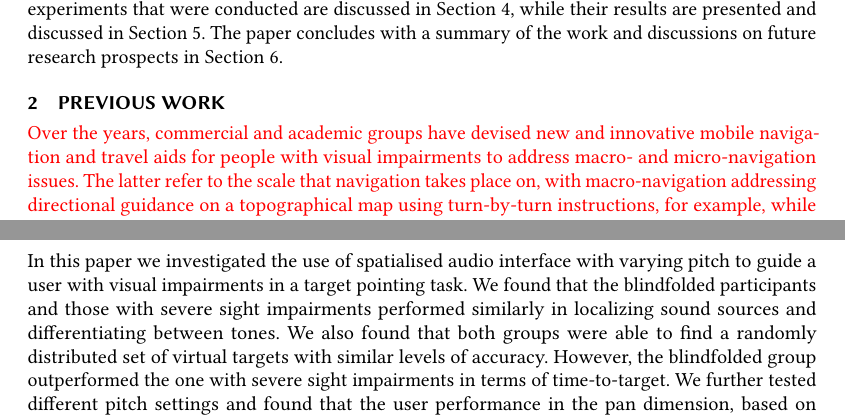
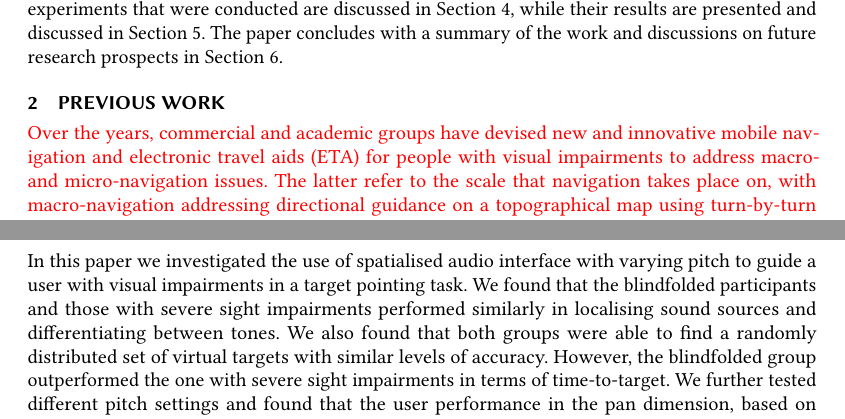
Before and after one commit to yassiezar/tba_audio_interface_paper, a LaTeX paper (paper.tex): two parts of pages 3 and 19 of 22, joined at a grey line, cut so that both start at the same text. Compiled offline with pdfLaTeX.

Commit message:
Fixed American spelling, checked spelling elsewhere

```diff
--- a/paper.tex
+++ b/paper.tex
@@ -164,7 +164,7 @@ The paper concludes with a summary of the work and discussions on future researc
 
 \section{Previous Work}\label{sec:prev-work}
 
-\hl{Over the years, commercial and academic groups have devised new and innovative mobile navigation and travel aids for people with visual impairments to address macro- and micro-navigation issues.
+\hl{Over the years, commercial and academic groups have devised new and innovative mobile navigation and electronic travel aids (ETA) for people with visual impairments to address macro- and micro-navigation issues.
   The latter refer to the scale that navigation takes place on, with macro-navigation addressing directional guidance on a topographical map using turn-by-turn instructions, for example, while micro-navigation focusses on conveying information of the user's immediate surroundings~\citep{petrie1997mobic}.
 Many of the proposed systems make use of one or a combination of vocal~\citep{mocanu2016when,chessa2016integrated,kanwal2015navigation,sato2019navcog}, audio~\citep{schwarze2015intuitive,rodriguez2012obstacle,kammoun2012navigation} and haptic~\citep{rivera-rubio2015assistive,lee2015rgb,xiao2015assistive} feedback media to present a user with macro- and/or micro-guidance instructions, each of which has its own set of features and limitations.
 The interface for this work is used to provide instructions to a stationary user to guide them to point a camera at a target location and we therefore are mainly concerned with micro-navigation tools.
@@ -691,7 +691,7 @@ Indeed, the participants from Group~\textit{G2} seem to go beyond this threshold
 \section{Conclusion}\label{sec:conclusion}
 
 In this paper we investigated the use of spatialised audio interface with varying pitch to guide a user with visual impairments in a target pointing task.
-We found that the blindfolded participants and those with severe sight impairments performed similarly in localizing sound sources and differentiating between tones.
+We found that the blindfolded participants and those with severe sight impairments performed similarly in localising sound sources and differentiating between tones.
 We also found that both groups were able to find a randomly distributed set of virtual targets with similar levels of accuracy.
 However, the blindfolded group outperformed the one with severe sight impairments in terms of time-to-target.
 We further tested different pitch settings and found that the user performance in the pan dimension, based on spatialised cues, is independent of such settings.
```
Also changed, not shown: review/response/response.tex (+2 -2 lines), paper.tex (2 more changed lines).
